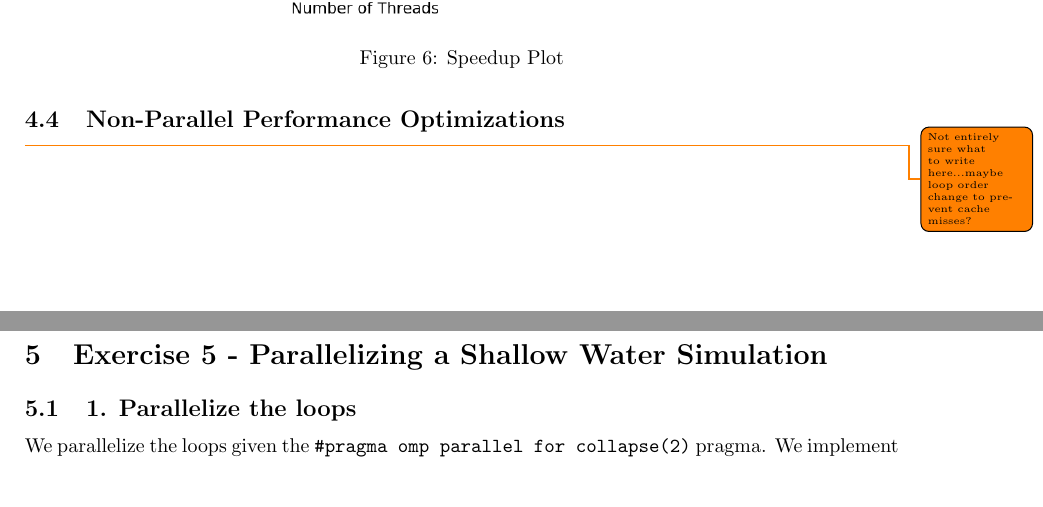
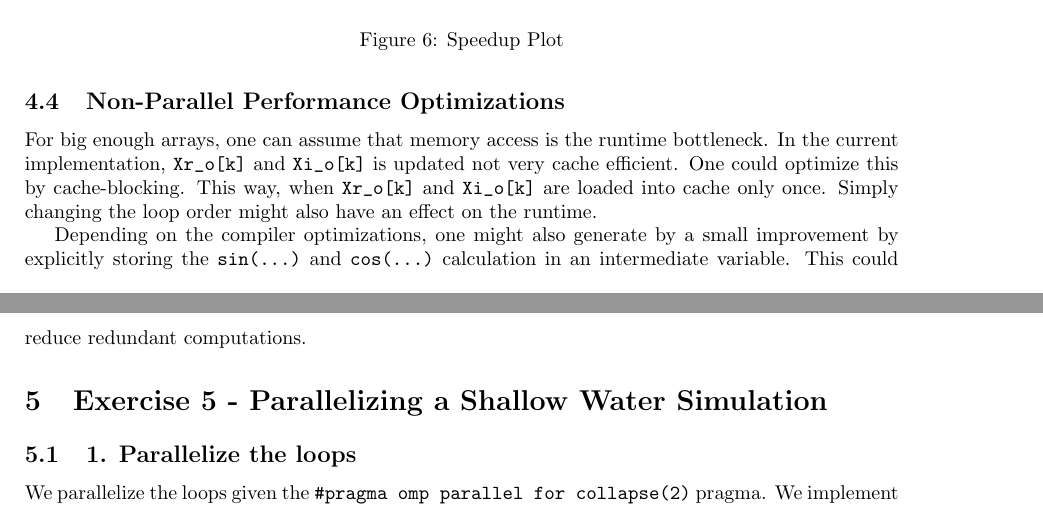
Before and after one commit to paulmyr/DD2356-MethodsHPC, a LaTeX problem sheet (3_open_mp/report-assignment-3.tex): two parts of pages 10 and 11 of 16, joined at a grey line, cut so that both start at the same text, the shorter picture padded with empty space. Compiled offline with pdfLaTeX.

Commit message:
[A3/E4] additional text

```diff
--- a/3_open_mp/report-assignment-3.tex
+++ b/3_open_mp/report-assignment-3.tex
@@ -428,10 +428,15 @@ Figure \ref{fig:ex4_speedup} shows the speedup of the parallel implementation on
   \label{fig:ex4_speedup}
 \end{figure}
 
+\subsection{Non-Parallel Performance Optimizations}
+For big enough arrays, one can assume that memory access is the runtime bottleneck.
+In the current implementation, \verb|Xr_o[k]| and \verb|Xi_o[k]| is updated not very cache efficient.
+One could optimize this by cache-blocking.
+This way, when \verb|Xr_o[k]| and \verb|Xi_o[k]| are loaded into cache only once.
+Simply changing the loop order might also have an effect on the runtime.
 
-
-\subsection{Non-Parallel Performance Optimizations}
-\todo{Not entirely sure what to write here...maybe loop order change to prevent cache misses?}
+Depending on the compiler optimizations, one might also generate by a small improvement by explicitly storing the \verb|sin(...)| and \verb|cos(...)| calculation in an intermediate variable.
+This could reduce redundant computations.
 
 \section{Exercise 5 - Parallelizing a Shallow Water Simulation}
 \subsection{1. Parallelize the loops}
```
